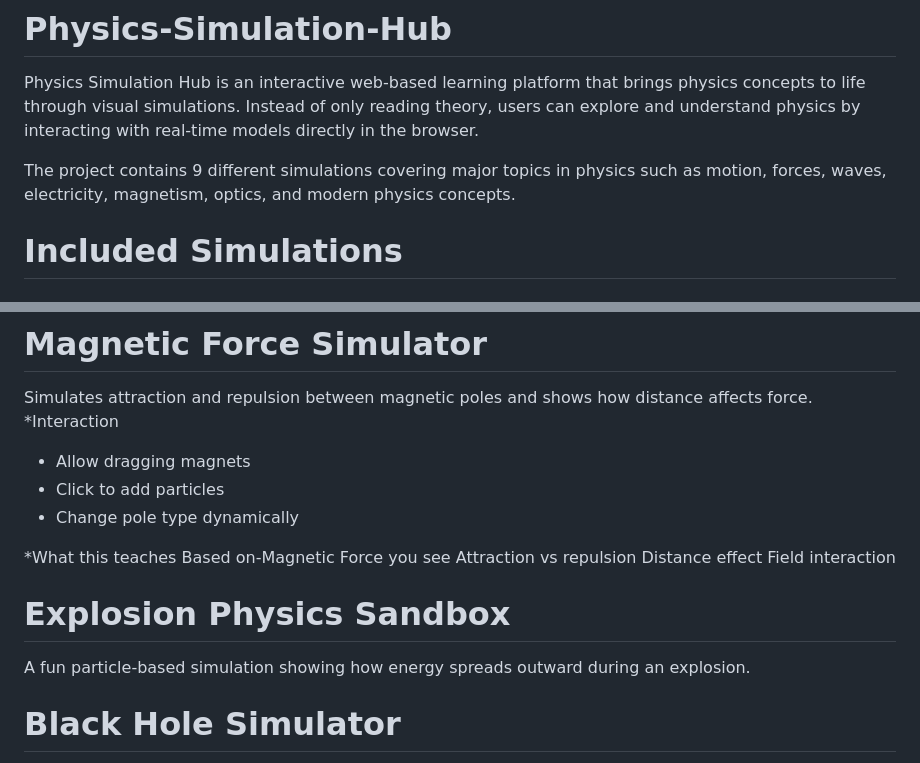
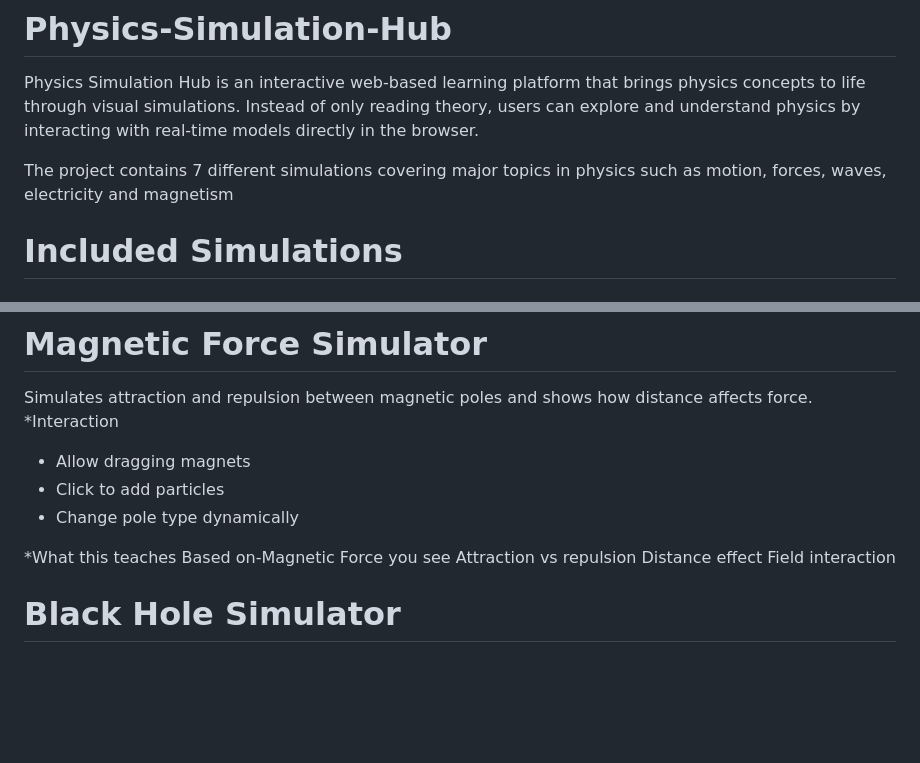
Before and after one commit to codos718/Physics-Simulation-Hub, a Markdown page: README.md, 2 parts joined by grey strips. Drawn GitHub-style; blank space fills up the shorter version.

```diff
--- a/README.md
+++ b/README.md
@@ -1,7 +1,7 @@
 # Physics-Simulation-Hub
 Physics Simulation Hub is an interactive web-based learning platform that brings physics concepts to life through visual simulations. Instead of only reading theory, users can explore and understand physics by interacting with real-time models directly in the browser.
 
-The project contains 9 different simulations covering major topics in physics such as motion, forces, waves, electricity, magnetism, optics, and modern physics concepts.
+The project contains 7 different simulations covering major topics in physics such as motion, forces, waves, electricity and magnetism
 
 # Included Simulations
  # Projectile Motion Simulator
@@ -75,10 +75,6 @@ Attraction vs repulsion
 Distance effect
 Field interaction
 
-
-# Explosion Physics Sandbox
-A fun particle-based simulation showing how energy spreads outward during an explosion.
-
 # Black Hole Simulator
 Visualizes how gravity pulls objects toward a black hole and how motion changes near extreme gravity.
 *User Interaction
```
